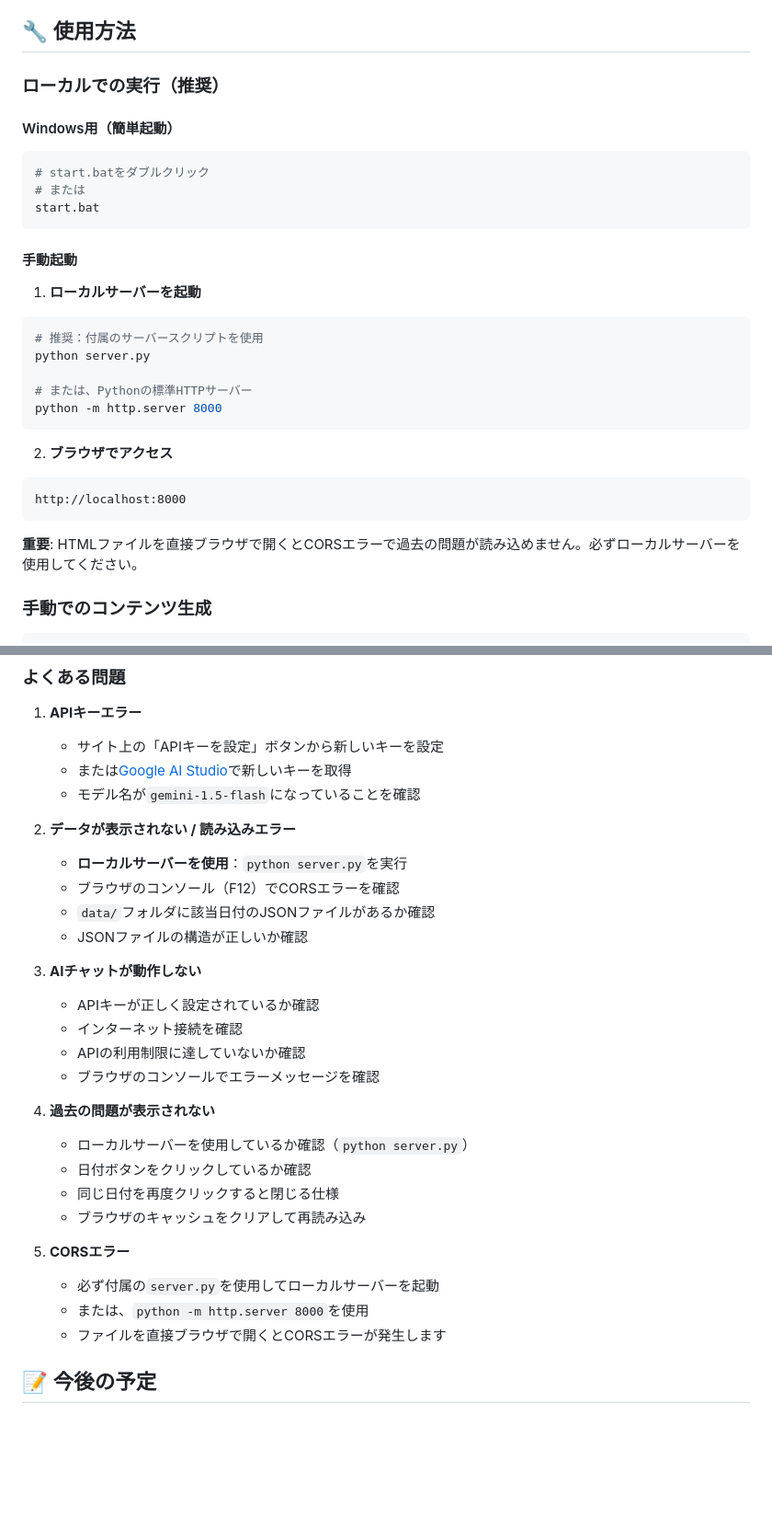
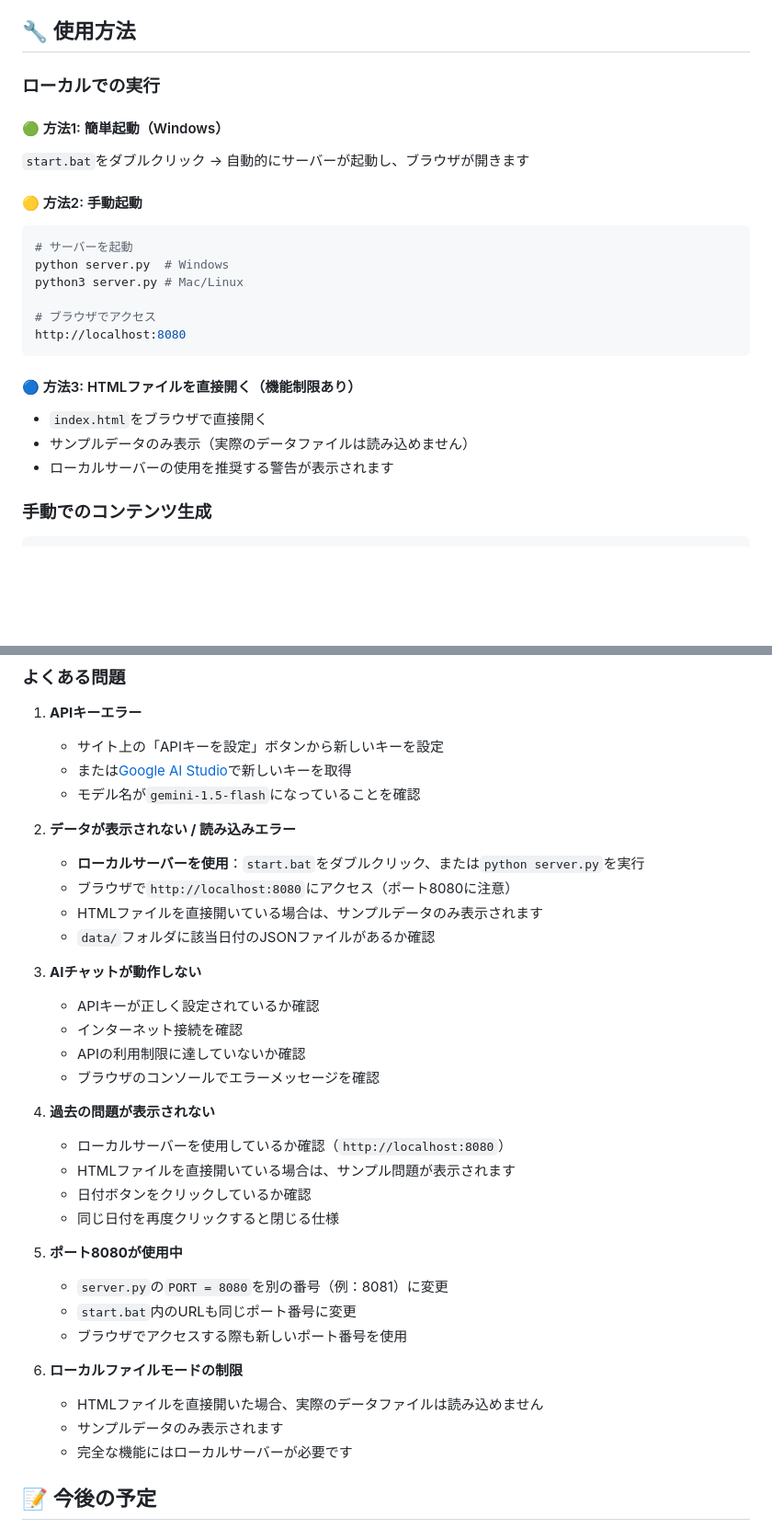
Before and after one commit to show-hey-ai/bizlaw-site, a Markdown page: README.md, 2 parts joined by grey strips. Shown at 92% size. GitHub-like rendering; blank space fills up the shorter version.

Commit message:
docs: README.mdを更新（第5回アップデート内容を反映）
- ローカルファイルモード対応の説明を追加
- ポート番号変更（8000→8080）の案内
- クイックスタートセクションを追加
- トラブルシューティングを更新

````diff
--- a/README.md
+++ b/README.md
@@ -161,31 +198,25 @@ python -m http.server 8000
 
 ## 🔧 使用方法
 
-### ローカルでの実行（推奨）
+### ローカルでの実行
 
-#### Windows用（簡単起動）
+#### 🟢 方法1: 簡単起動（Windows）
+`start.bat`をダブルクリック → 自動的にサーバーが起動し、ブラウザが開きます
+
+#### 🟡 方法2: 手動起動
 ```bash
-# start.batをダブルクリック
-# または
-start.bat
+# サーバーを起動
+python server.py  # Windows
+python3 server.py # Mac/Linux
+
+# ブラウザでアクセス
+http://localhost:8080
 ```
 
-#### 手動起動
-1. **ローカルサーバーを起動**
-```bash
-# 推奨：付属のサーバースクリプトを使用
-python server.py
-
-# または、Pythonの標準HTTPサーバー
-python -m http.server 8000
-```
-
-2. **ブラウザでアクセス**
-```
-http://localhost:8000
-```
-
-**重要**: HTMLファイルを直接ブラウザで開くとCORSエラーで過去の問題が読み込めません。必ずローカルサーバーを使用してください。
+#### 🔵 方法3: HTMLファイルを直接開く（機能制限あり）
+- `index.html`をブラウザで直接開く
+- サンプルデータのみ表示（実際のデータファイルは読み込めません）
+- ローカルサーバーの使用を推奨する警告が表示されます
 
 ### 手動でのコンテンツ生成
 ```bash
@@ -252,10 +283,10 @@ Windows Task Schedulerで`generate_and_push.bat`を毎日6:00 AMに実行する
    - モデル名が`gemini-1.5-flash`になっていることを確認
 
 2. **データが表示されない / 読み込みエラー**
-   - **ローカルサーバーを使用**：`python server.py`を実行
-   - ブラウザのコンソール（F12）でCORSエラーを確認
+   - **ローカルサーバーを使用**：`start.bat`をダブルクリック、または`python server.py`を実行
+   - ブラウザで`http://localhost:8080`にアクセス（ポート8080に注意）
+   - HTMLファイルを直接開いている場合は、サンプルデータのみ表示されます
    - `data/`フォルダに該当日付のJSONファイルがあるか確認
-   - JSONファイルの構造が正しいか確認
 
 3. **AIチャットが動作しない**
    - APIキーが正しく設定されているか確認
@@ -264,15 +295,20 @@ Windows Task Schedulerで`generate_and_push.bat`を毎日6:00 AMに実行する
    - ブラウザのコンソールでエラーメッセージを確認
 
 4. **過去の問題が表示されない**
-   - ローカルサーバーを使用しているか確認（`python server.py`）
+   - ローカルサーバーを使用しているか確認（`http://localhost:8080`）
+   - HTMLファイルを直接開いている場合は、サンプル問題が表示されます
    - 日付ボタンをクリックしているか確認
    - 同じ日付を再度クリックすると閉じる仕様
-   - ブラウザのキャッシュをクリアして再読み込み
 
-5. **CORSエラー**
-   - 必ず付属の`server.py`を使用してローカルサーバーを起動
-   - または、`python -m http.server 8000`を使用
-   - ファイルを直接ブラウザで開くとCORSエラーが発生します
+5. **ポート8080が使用中**
+   - `server.py`の`PORT = 8080`を別の番号（例：8081）に変更
+   - `start.bat`内のURLも同じポート番号に変更
+   - ブラウザでアクセスする際も新しいポート番号を使用
+
+6. **ローカルファイルモードの制限**
+   - HTMLファイルを直接開いた場合、実際のデータファイルは読み込めません
+   - サンプルデータのみ表示されます
+   - 完全な機能にはローカルサーバーが必要です
 
 ## 📝 今後の予定
 
````
Also changed, not shown: other parts of README.md (+43 -6 lines).
